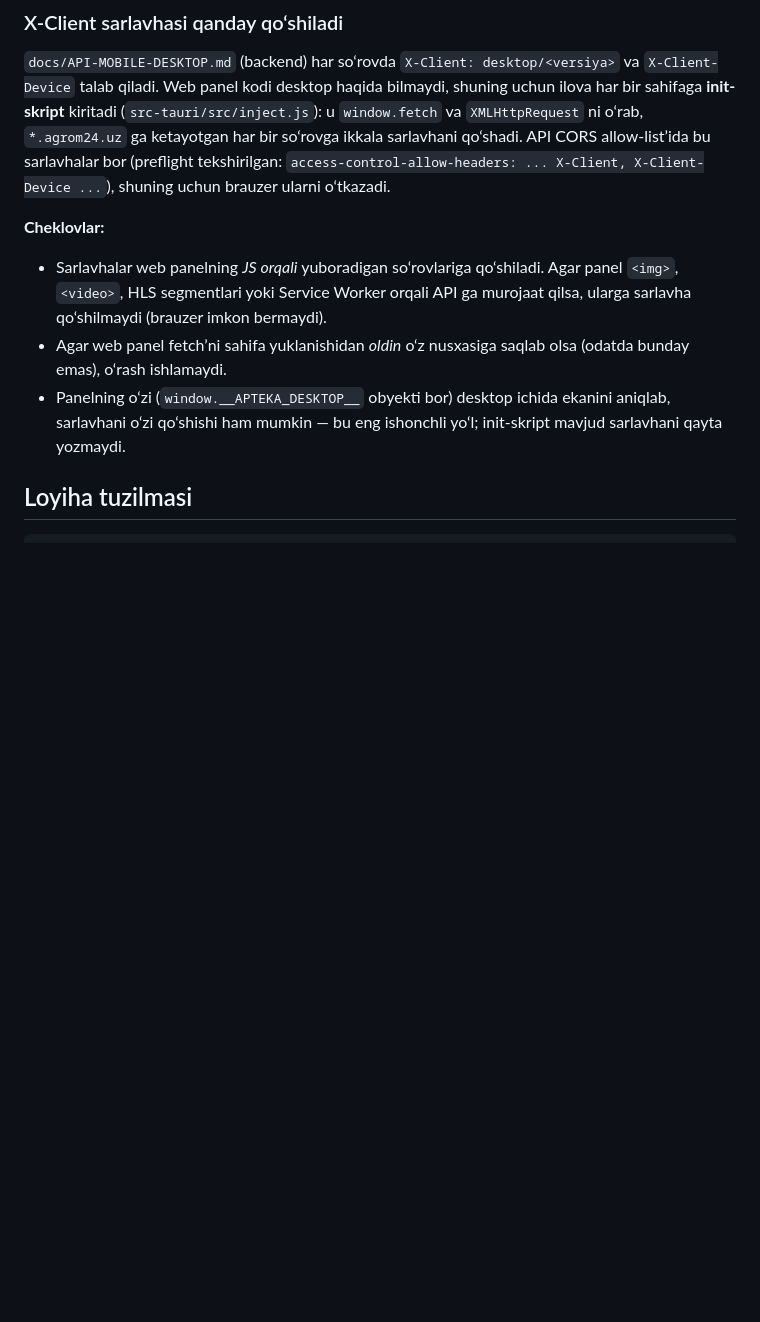
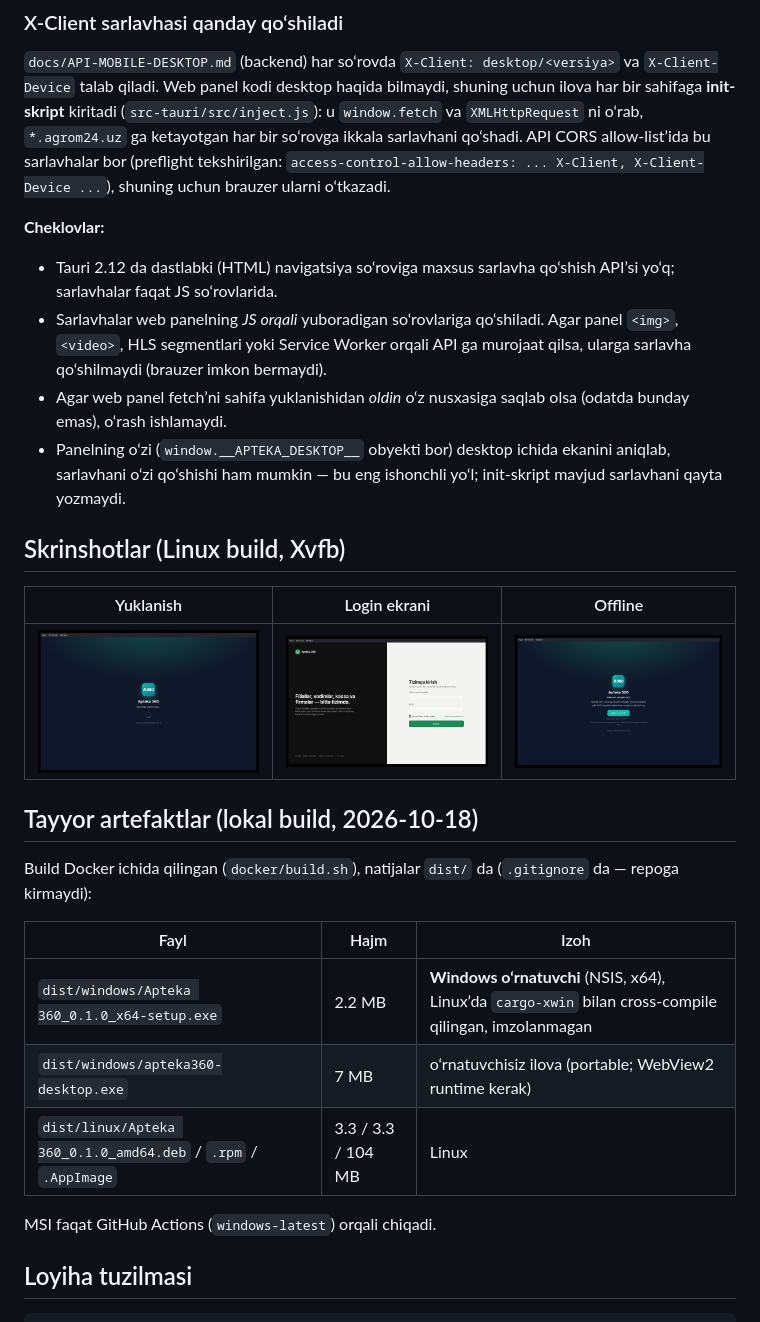
Before and after one commit to rootzero-x/apteka360-desktop, a Markdown page: README.md, the part around one of its changes. Drawn GitHub-style; blank space fills up the shorter version.

Commit message:
README: artefaktlar, skrinshotlar, professional imkoniyatlar
Co-Authored-By: Claude Fable 5.1 <noreply@anthropic.com>

```diff
--- a/README.md
+++ b/README.md
@@ -24,11 +28,30 @@ so‘rovga ikkala sarlavhani qo‘shadi. API CORS allow-list’ida bu sarlavhala
 `access-control-allow-headers: ... X-Client, X-Client-Device ...`), shuning uchun brauzer ularni o‘tkazadi.
 
 **Cheklovlar:**
+- Tauri 2.12 da dastlabki (HTML) navigatsiya so‘roviga maxsus sarlavha qo‘shish API’si yo‘q; sarlavhalar faqat JS so‘rovlarida.
 - Sarlavhalar web panelning *JS orqali* yuboradigan so‘rovlariga qo‘shiladi. Agar panel `<img>`, `<video>`, HLS segmentlari
   yoki Service Worker orqali API ga murojaat qilsa, ularga sarlavha qo‘shilmaydi (brauzer imkon bermaydi).
 - Agar web panel fetch’ni sahifa yuklanishidan *oldin* o‘z nusxasiga saqlab olsa (odatda bunday emas), o‘rash ishlamaydi.
 - Panelning o‘zi (`window.__APTEKA_DESKTOP__` obyekti bor) desktop ichida ekanini aniqlab, sarlavhani o‘zi qo‘shishi ham mumkin —
   bu eng ishonchli yo‘l; init-skript mavjud sarlavhani qayta yozmaydi.
+
+## Skrinshotlar (Linux build, Xvfb)
+
+| Yuklanish | Login ekrani | Offline |
+|---|---|---|
+| ![](docs/screenshot-loader.png) | ![](docs/screenshot-login.png) | ![](docs/screenshot-offline.png) |
+
+## Tayyor artefaktlar (lokal build, 2026-10-18)
+
+Build Docker ichida qilingan (`docker/build.sh`), natijalar `dist/` da (`.gitignore` da — repoga kirmaydi):
+
+| Fayl | Hajm | Izoh |
+|---|---|---|
+| `dist/windows/Apteka 360_0.1.0_x64-setup.exe` | 2.2 MB | **Windows o‘rnatuvchi** (NSIS, x64), Linux’da `cargo-xwin` bilan cross-compile qilingan, imzolanmagan |
+| `dist/windows/apteka360-desktop.exe` | 7 MB | o‘rnatuvchisiz ilova (portable; WebView2 runtime kerak) |
+| `dist/linux/Apteka 360_0.1.0_amd64.deb` / `.rpm` / `.AppImage` | 3.3 / 3.3 / 104 MB | Linux |
+
+MSI faqat GitHub Actions (`windows-latest`) orqali chiqadi.
 
 ## Loyiha tuzilmasi
 
```
Also changed, not shown: other parts of README.md (+6 -2 lines).
